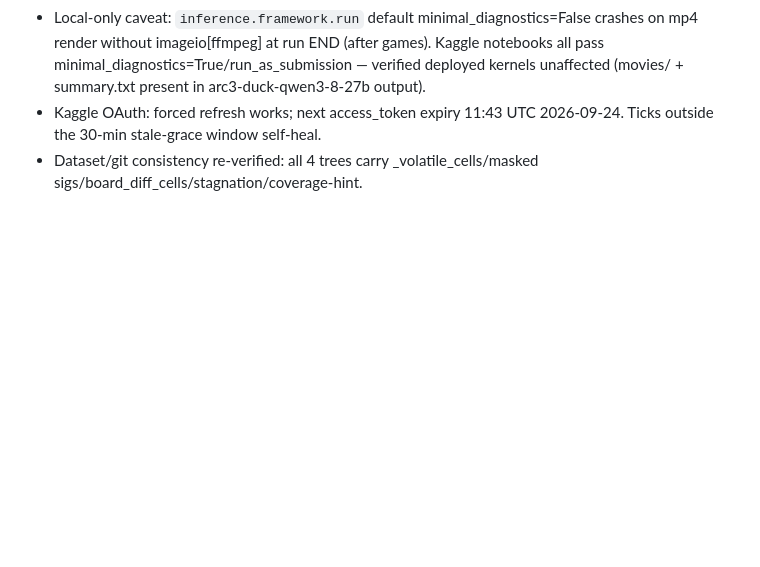
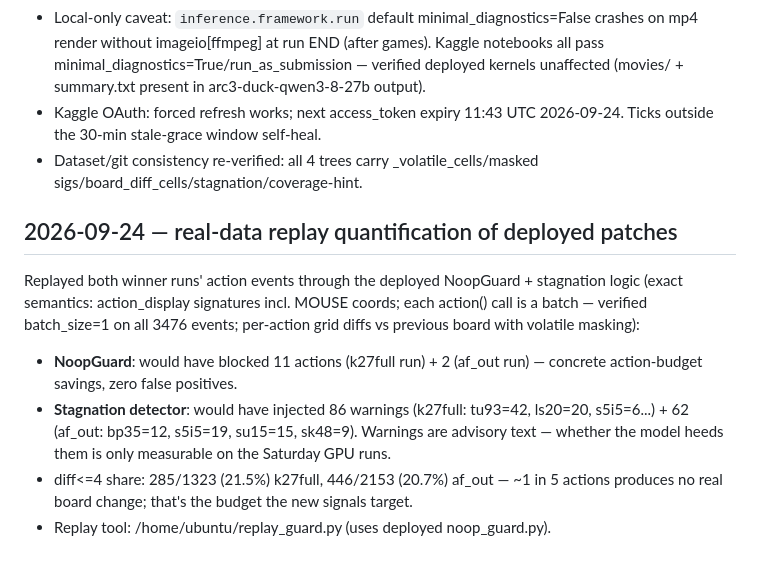
Before and after one commit to taku629/agentblackbox, a Markdown page: CLOUD_MIGRATION.md, the part around the change. GitHub-like rendering; blank space fills up the shorter version.

Commit message:
docs: replay-quantified patch effect on winner runs (86+62 warnings, 13 blocked no-ops)
Co-Authored-By: マメエダ <karisutefin73@gmail.com>

```diff
--- a/CLOUD_MIGRATION.md
+++ b/CLOUD_MIGRATION.md
@@ -362,3 +362,21 @@ never submit.
   2026-09-24. Ticks outside the 30-min stale-grace window self-heal.
 - Dataset/git consistency re-verified: all 4 trees carry
   _volatile_cells/masked sigs/board_diff_cells/stagnation/coverage-hint.
+
+## 2026-09-24 — real-data replay quantification of deployed patches
+
+Replayed both winner runs' action events through the deployed NoopGuard +
+stagnation logic (exact semantics: action_display signatures incl. MOUSE
+coords; each action() call is a batch — verified batch_size=1 on all 3476
+events; per-action grid diffs vs previous board with volatile masking):
+
+- **NoopGuard**: would have blocked 11 actions (k27full run) + 2
+  (af_out run) — concrete action-budget savings, zero false positives.
+- **Stagnation detector**: would have injected 86 warnings (k27full:
+  tu93=42, ls20=20, s5i5=6...) + 62 (af_out: bp35=12, s5i5=19, su15=15,
+  sk48=9). Warnings are advisory text — whether the model heeds them is
+  only measurable on the Saturday GPU runs.
+- diff<=4 share: 285/1323 (21.5%) k27full, 446/2153 (20.7%) af_out —
+  ~1 in 5 actions produces no real board change; that's the budget the
+  new signals target.
+- Replay tool: /home/ubuntu/replay_guard.py (uses deployed noop_guard.py).
```
